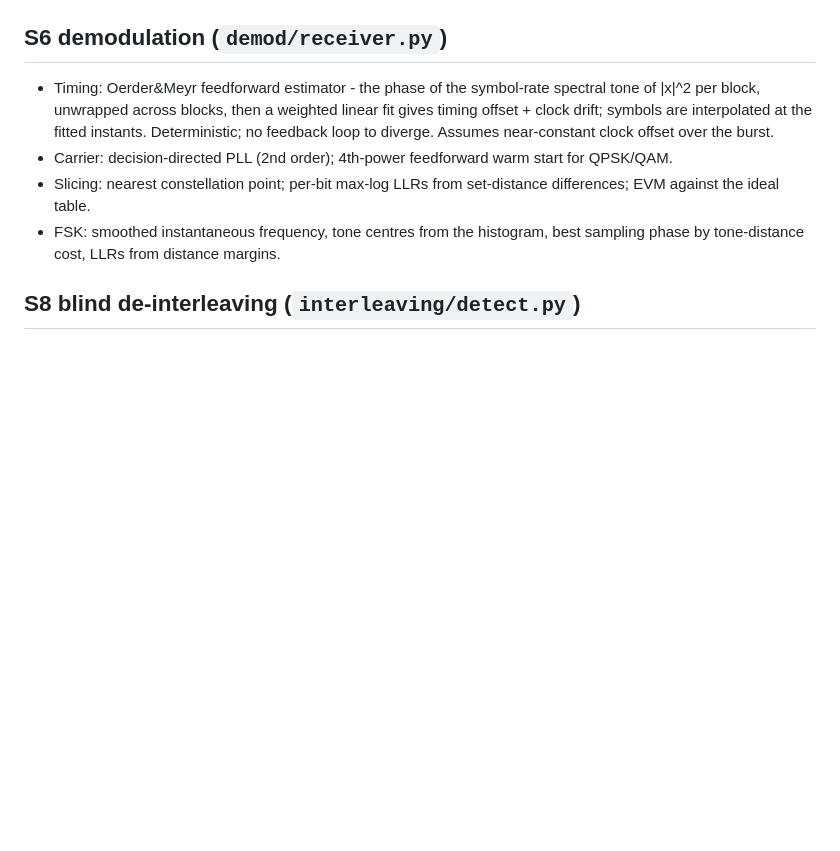
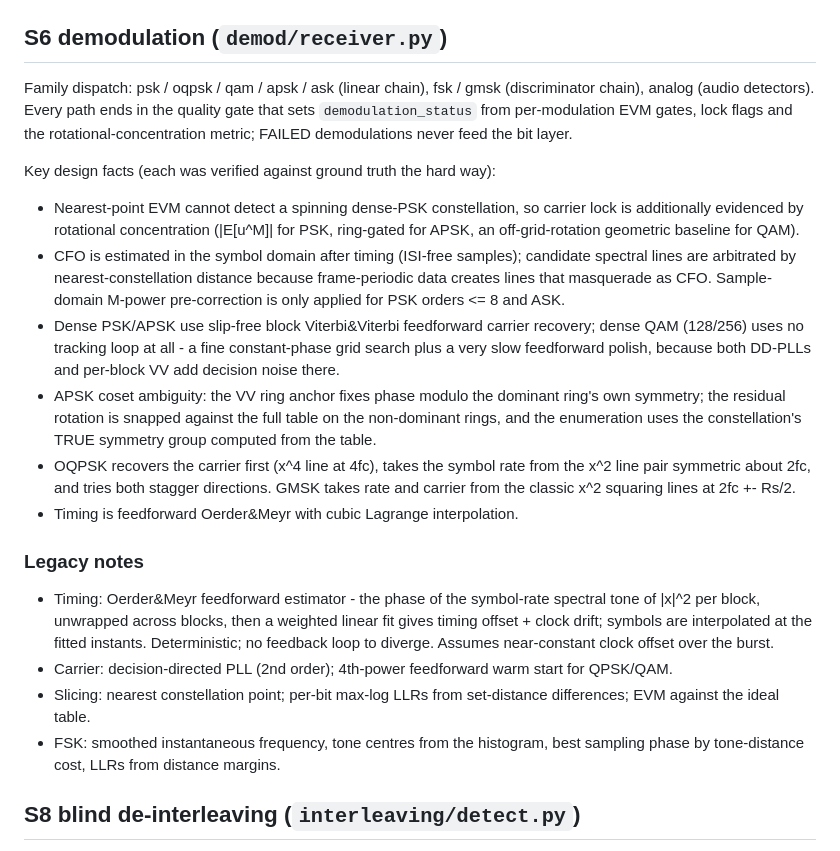
Before and after one commit to BhoomiAgrawal12/SignalProcessing, a Markdown page: docs/ALGORITHMS.md, the part around the change. GitHub-like rendering; blank space fills up the shorter version.

Commit message:
Document the family-dispatched receiver design facts in ALGORITHMS.md

```diff
--- a/docs/ALGORITHMS.md
+++ b/docs/ALGORITHMS.md
@@ -65,6 +65,38 @@ limitations.
   matrix (6 seeds x 7 modulations, SNR 15-30 dB).
 
 ## S6 demodulation (`demod/receiver.py`)
+
+Family dispatch: psk / oqpsk / qam / apsk / ask (linear chain), fsk /
+gmsk (discriminator chain), analog (audio detectors). Every path ends in
+the quality gate that sets `demodulation_status` from per-modulation EVM
+gates, lock flags and the rotational-concentration metric; FAILED
+demodulations never feed the bit layer.
+
+Key design facts (each was verified against ground truth the hard way):
+- Nearest-point EVM cannot detect a spinning dense-PSK constellation, so
+  carrier lock is additionally evidenced by rotational concentration
+  (|E[u^M]| for PSK, ring-gated for APSK, an off-grid-rotation geometric
+  baseline for QAM).
+- CFO is estimated in the symbol domain after timing (ISI-free samples);
+  candidate spectral lines are arbitrated by nearest-constellation
+  distance because frame-periodic data creates lines that masquerade as
+  CFO. Sample-domain M-power pre-correction is only applied for PSK
+  orders <= 8 and ASK.
+- Dense PSK/APSK use slip-free block Viterbi&Viterbi feedforward carrier
+  recovery; dense QAM (128/256) uses no tracking loop at all - a fine
+  constant-phase grid search plus a very slow feedforward polish, because
+  both DD-PLLs and per-block VV add decision noise there.
+- APSK coset ambiguity: the VV ring anchor fixes phase modulo the
+  dominant ring's own symmetry; the residual rotation is snapped against
+  the full table on the non-dominant rings, and the enumeration uses the
+  constellation's TRUE symmetry group computed from the table.
+- OQPSK recovers the carrier first (x^4 line at 4fc), takes the symbol
+  rate from the x^2 line pair symmetric about 2fc, and tries both stagger
+  directions. GMSK takes rate and carrier from the classic x^2 squaring
+  lines at 2fc +- Rs/2.
+- Timing is feedforward Oerder&Meyr with cubic Lagrange interpolation.
+
+### Legacy notes
 - Timing: Oerder&Meyr feedforward estimator - the phase of the symbol-rate
   spectral tone of |x|^2 per block, unwrapped across blocks, then a
   weighted linear fit gives timing offset + clock drift; symbols are
```
